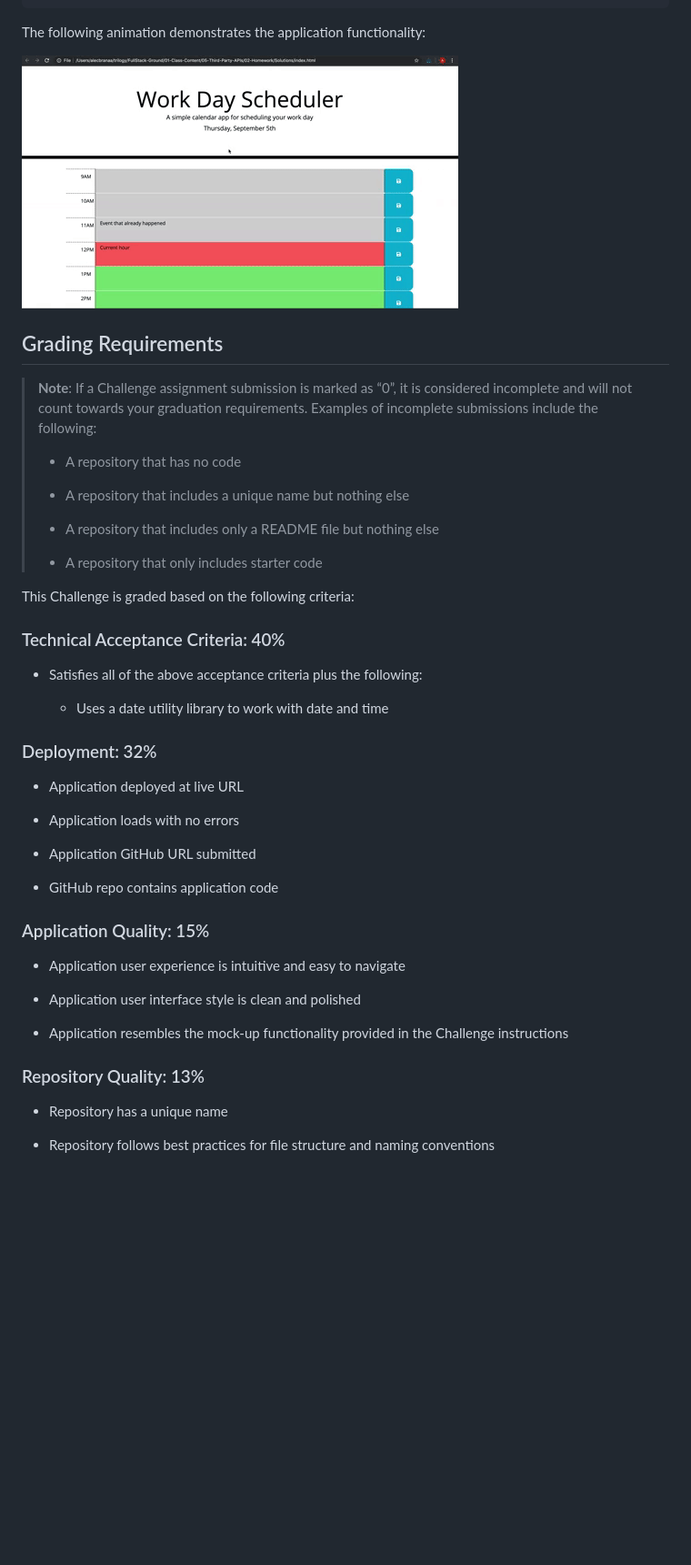
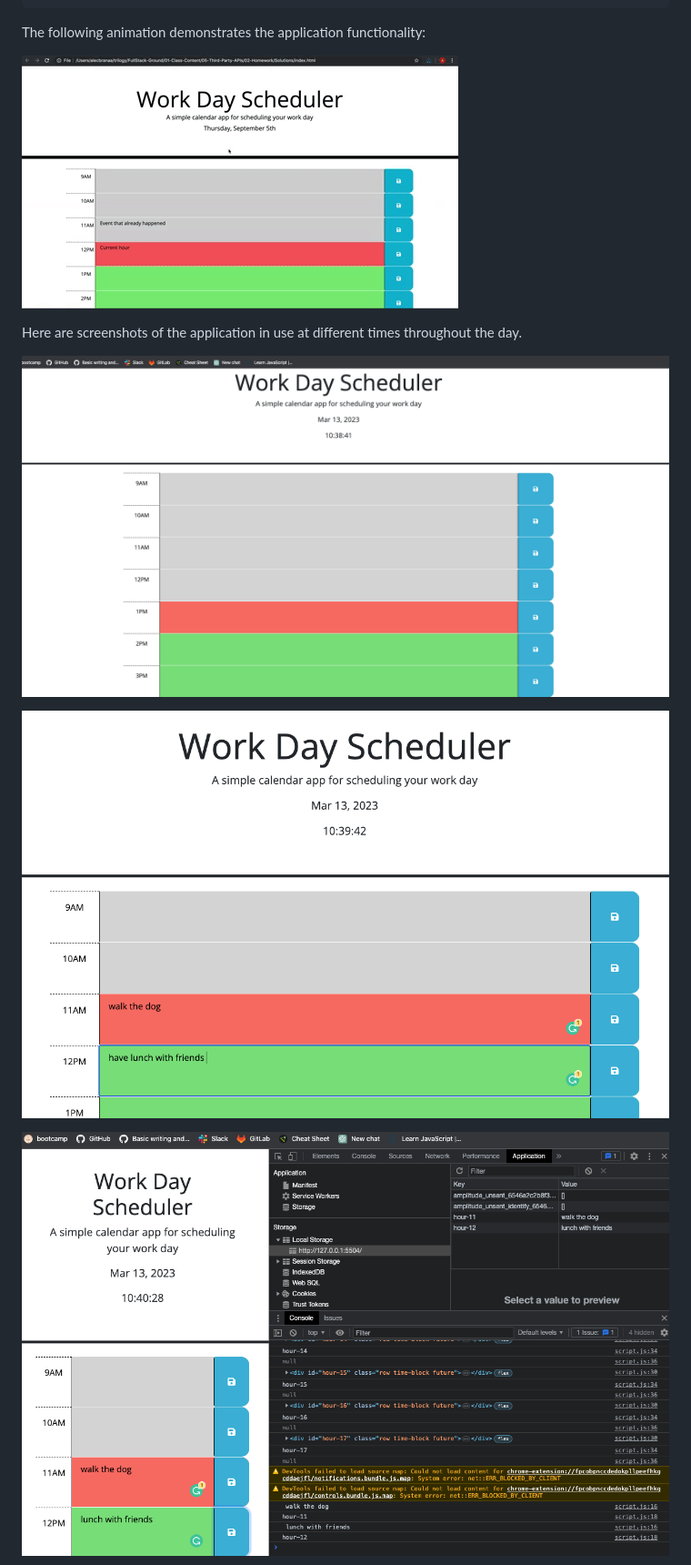
Before and after one commit to cmcnamara15/Work_Day_Scheduler, a Markdown page: README.md, the part around the change printed below. Shown: that part at 91% size. GitHub-like rendering; pictures changed too: Assets/Screenshot1.png (added), Assets/Screenshot2.png (added), Assets/Screenshot3.png (added); blank space fills up the shorter version.

Commit message:
Added comments and edited README file

```diff
--- a/README.md
+++ b/README.md
@@ -35,49 +35,14 @@ THEN the saved events persist
 The following animation demonstrates the application functionality:
 
 <!-- @TODO: create ticket to review/update image) -->
+
 ![A user clicks on slots on the color-coded calendar and edits the events.](./Assets/05-third-party-apis-homework-demo.gif)
 
-## Grading Requirements
+Here are screenshots of the application in use at different times throughout the day.
 
-> **Note**: If a Challenge assignment submission is marked as “0”, it is considered incomplete and will not count towards your graduation requirements. Examples of incomplete submissions include the following:
->
-> * A repository that has no code
->
-> * A repository that includes a unique name but nothing else
->
-> * A repository that includes only a README file but nothing else
->
-> * A repository that only includes starter code
+![A user clicks on slots on the color-coded calendar and edits the events.](./Assets/Screenshot1.png)
 
-This Challenge is graded based on the following criteria:
+![A user clicks on slots on the color-coded calendar and edits the events.](./Assets/Screenshot2.png)
 
-### Technical Acceptance Criteria: 40%
+![A user clicks on slots on the color-coded calendar and edits the events.](./Assets/Screenshot3.png)
 
-* Satisfies all of the above acceptance criteria plus the following:
-
-  * Uses a date utility library to work with date and time
-
-### Deployment: 32%
-
-* Application deployed at live URL
-
-* Application loads with no errors
-
-* Application GitHub URL submitted
-
-* GitHub repo contains application code
-
-### Application Quality: 15%
-
-* Application user experience is intuitive and easy to navigate
-
-* Application user interface style is clean and polished
-
-* Application resembles the mock-up functionality provided in the Challenge instructions
-
-### Repository Quality: 13%
-
-* Repository has a unique name
-
-* Repository follows best practices for file structure and naming conventions
-
```
Also changed, not shown: other parts of README.md (+5 -20 lines), Assets/Screenshot4.png (added), 4 other files.
